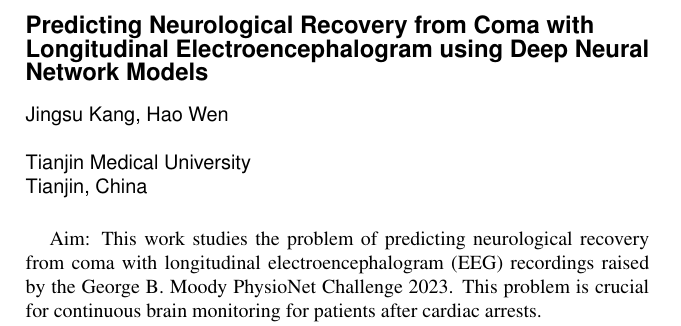
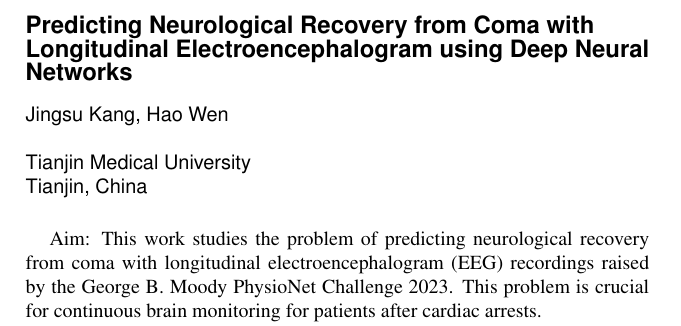
Before and after one commit to wenh06/cinc2023_paper, a LaTeX document (contents/unofficial_abstract.tex): part of the page, cut so that both start at the same text. Compiled offline with pdfLaTeX.

Commit message:
change the title of the unofficial phase abstract

```diff
--- a/contents/unofficial_abstract.tex
+++ b/contents/unofficial_abstract.tex
@@ -5,7 +5,7 @@
 
 % The title is set in 14 point Helvetica bold
 % \title{12-lead Electrocardiogram Arrhythmia Detection using Deep Neural Networks}
-\title{Predicting Neurological Recovery from Coma with Longitudinal Electroencephalogram using Deep Neural Network Models}
+\title{Predicting Neurological Recovery from Coma with Longitudinal Electroencephalogram using Deep Neural Networks}
 
 % The rest of the title block is set in 12 point Helvetica
 \author {Jingsu Kang, Hao Wen\\ % First name, initials and surnames, no ``and''
```
